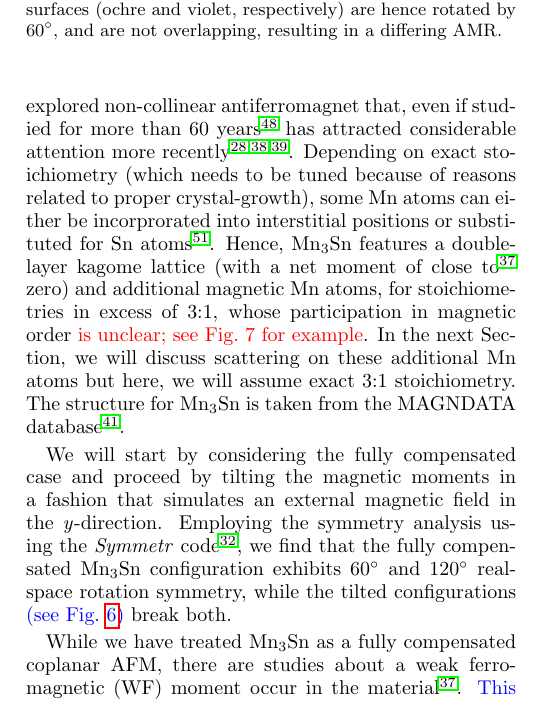
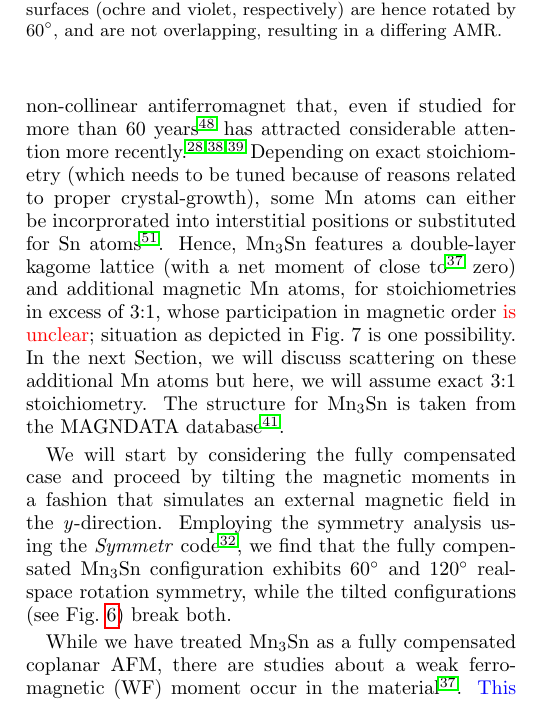
Before and after one commit to PhilippDD/Nonrel-AMR-paper, a LaTeX paper (nct-paper_new.tex): part of one column of page 6 of 11, cut so that both start at the same text. Compiled offline with pdfLaTeX.

Commit message:
Fig. 7 shows one possibility

```diff
--- a/nct-paper_new.tex
+++ b/nct-paper_new.tex
@@ -305,13 +305,13 @@ We now wish to apply the insights gained in previous Subsection to
 a realistic material system. Kagome lattice occurs for example in
 Mn$_3$Sn which is a well-explored non-collinear antiferromagnet that, even
 if studied for more than 60 years~\cite{Cable:1993_a}  %PRB 48, 6159, ref. 6 !!
-has attracted considerable attention more recently~\cite{Manna:2018, Chen:2021, Nakatsuji:2015}.  Depending on exact stoichiometry (which
+has attracted considerable attention more recently.~\cite{Manna:2018, Chen:2021, Nakatsuji:2015}  Depending on exact stoichiometry (which
 needs to be tuned because of reasons related to proper crystal-growth),
 some Mn atoms can either be incorprorated into interstitial positions
 or substituted for Sn atoms~\cite{Gas:2025_a}.
 % is very important: see Kasia Gas et al. '25 % doi: 10.1063/5.0254918
 Hence, Mn$_3$Sn features
-a double-layer kagome lattice (with a net moment of close to~\cite{Tomiyashi:1982} zero) and additional magnetic Mn atoms, for stoichiometries in excess of 3:1, whose participation in magnetic order {\color{red} is unclear; see Fig.~7 for example}.
+a double-layer kagome lattice (with a net moment of close to~\cite{Tomiyashi:1982} zero) and additional magnetic Mn atoms, for stoichiometries in excess of 3:1, whose participation in magnetic order {\color{red} is unclear}; situation as depicted in Fig.~7 is one possibility.
 %It rose to attention due to its considerable potental for future spintronics applications: Strong, and intrinsic AHE and SHE were found~\cite{Chen:2021, Manna:2018, Nakatsuji:2015, Zhou:2020, Zhang:2017} as well as a strong anomalous Nernst effect~\cite{Chen:2021, Manna:2018, Zhou:2020} spin-polarized charge currents~\cite{Zelezny:2017}, and ultrafast spin dynamics~\cite{Chen:2021, Nakatsuji:2015}.
 In the next Section, we will discuss scattering on these additional Mn atoms
 but here, we will assume exact 3:1 stoichiometry. The structure for Mn$_3$Sn is taken from the MAGNDATA database~\cite{Magndata:Mn3Sn}.
@@ -320,7 +320,7 @@ but here, we will assume exact 3:1 stoichiometry. The structure for Mn$_3$Sn is
 %We employ a simultaneous analysis utilizing a tight-binding model and the Boltzmann formalism in RTA as in the previous section. The structure for Mn$_3$Sn is taken from the MAGNDATA database~\cite{Magndata:Mn3Sn}.
 We will start by considering the fully compensated case and proceed by tilting the magnetic moments in a fashion that simulates an external magnetic field in the \textit{y}-direction.
 % (see Fig.~\ref{fig:mn3sn_36deg_FS} (a)), similar to Fig.~\ref{fig:kagomerotation}. As a result, similar to the previous case of the fully compensated kagome lattice, the fully compensated Mn$_3$Sn shows an isotropic FS and does not exhibit AMR. The tilted case shows a small ellipsoid warping of the otherwise isotropic FS (as can be seen by the two-fold symmery in Fig.~\ref{fig:mn3sn_36deg_FS} (c)) and exhibits thus a small AMR.
-Employing the symmetry analysis using the \textit{Symmetr} code~\cite{Symmetr}, we find that the fully compensated Mn$_3$Sn configuration exhibits $60^\circ$ and $120^\circ$ real-space rotation symmetry, while the tilted configurations {\color{blue} (see Fig.~\ref{fig:fs-rotation})} break both.
+Employing the symmetry analysis using the \textit{Symmetr} code~\cite{Symmetr}, we find that the fully compensated Mn$_3$Sn configuration exhibits $60^\circ$ and $120^\circ$ real-space rotation symmetry, while the tilted configurations (see Fig.~\ref{fig:fs-rotation}) break both.
 
 While we have treated Mn$_3$Sn as a fully compensated coplanar AFM, there are studies about a weak ferromagnetic (WF) moment occur in the material~\cite{Tomiyashi:1982}. {\color{blue} This raises the question of how the magnetic field couples to the magnetic moments in Mn$_3$Sn. While our model assumes that the field induces a tilt of individual magnetic moments—leading to a symmetry-breaking reconfiguration—it is also possible that the WF moment couples to the field and causes a coherent rotation of the entire spin structure, as suggested in Ref.~\cite{Wu:2023}. In practice, when the exchange interaction is strong—as is typically the case in such systems—the most realistic scenario involves a global rotation of the magnetic order accompanied by only small moment tilts. However, as emphasized earlier, a global spin rotation alone does not generate AMR in the absence of SOC, since spin and lattice remain decoupled. }
 
```
Also changed, not shown: nct-paper_new.tex (2 more changed lines).
